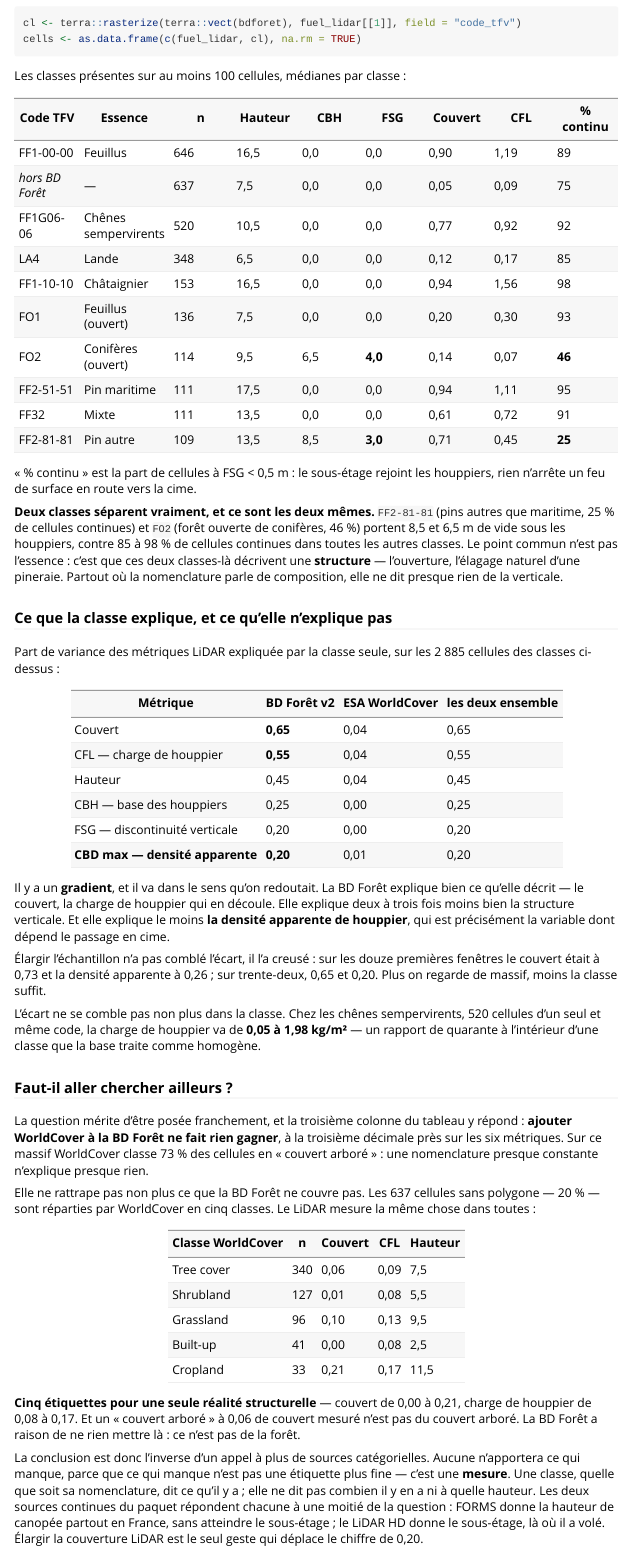
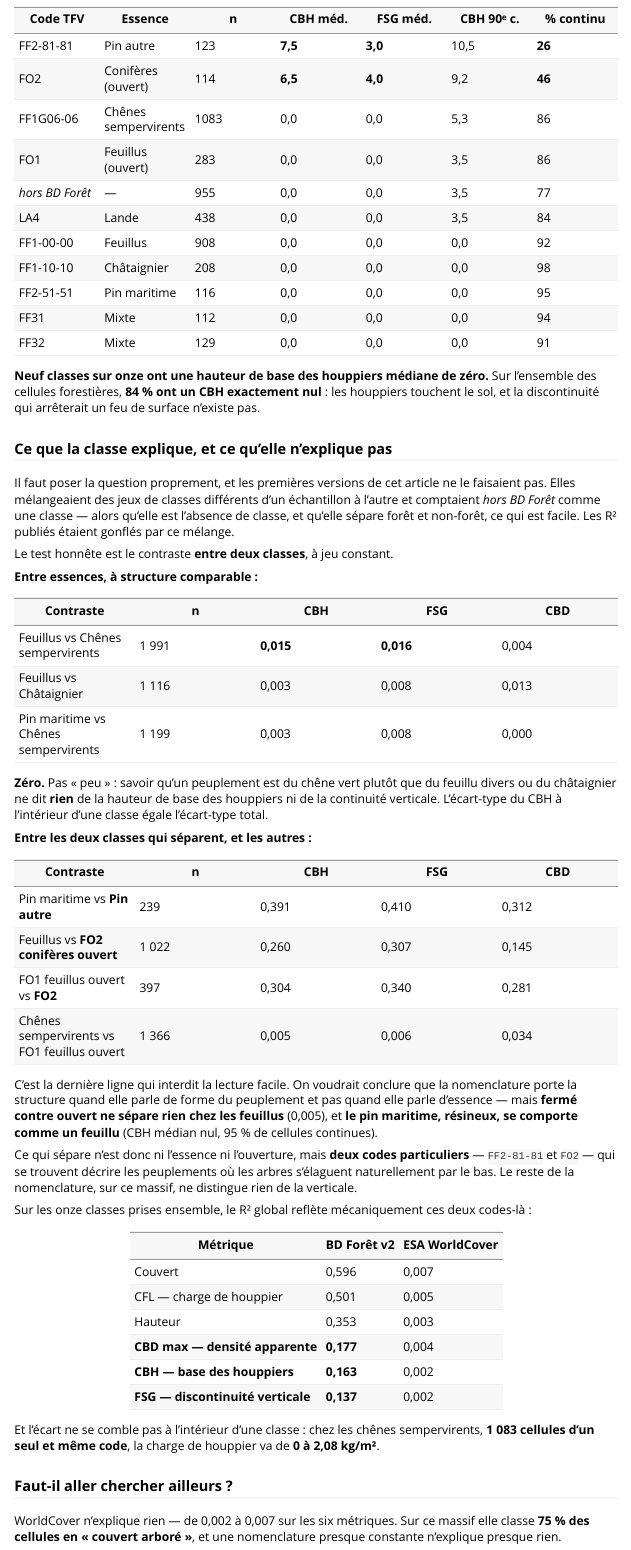
Before and after one commit to pobsteta/firexpovulnR, an R Markdown document (vignettes/maures.Rmd): the page in a window 1100 px wide, from 5980 px down before the commit and from 6030 px down after it. Rendered offline with R 4.5, knitr and Pandoc, with nearby package versions; the code chunks are not run, so their results and figures are left out.

Commit message:
Les R² publiés étaient des artefacts de méthode
L'article annonçait 0,34 pour le FSG et 0,26 pour la densité apparente. Ces
chiffres étaient faux par construction du test : les trois points de mesure
n'appliquaient pas le même seuil d'inclusion des classes, et hors BD Forêt était
comptée comme une classe alors qu'elle en est l'absence.

Refait à jeu constant sur 48 fenêtres et 4 645 cellules, en contrastant deux
classes à la fois : entre essences, 0,003 à 0,016 sur le CBH et le FSG. Zéro,
pas peu. 84 % des cellules forestières ont un CBH exactement nul.

La lecture proposée en 0.27.0 ne survit pas non plus : chêne sempervirent fermé
contre feuillu ouvert donne 0,005, et le pin maritime, résineux, a un CBH médian
nul comme les feuillus. Ce qui sépare n'est ni l'essence ni l'ouverture mais
deux codes, FF2-81-81 et FO2, les seuls dont les arbres s'élaguent par le bas.

En réécrivant la section, le remplacement a emporté sept chunks sur trente-quatre
parce qu'il était borné entre deux titres qui ne se suivaient pas. knitr::knit()
évaluant dans l'environnement appelant, la vignette compilait sur des objets
hérités de mes essais ; seul R CMD check, en session vierge, l'a vu. Vérifié
désormais avec Rscript --vanilla et envir = new.env().

Co-Authored-By: Claude Opus 5 (1M context) <noreply@anthropic.com>
Claude-Session: https://claude.ai/code/session_01NJJ3ETzAUaMGrgoR45bkzU

````diff
--- a/vignettes/maures.Rmd
+++ b/vignettes/maures.Rmd
@@ -375,69 +370,90 @@
 cells <- as.data.frame(c(fuel_lidar, cl), na.rm = TRUE)
 ```
 
-Les classes présentes sur au moins 100 cellules, médianes par classe :
+Les onze classes présentes sur au moins 100 cellules, triées par la hauteur de
+base des houppiers qu'elles portent :
 
-| Code TFV | Essence | n | Hauteur | CBH | FSG | Couvert | CFL | % continu |
-|---|---|---|---|---|---|---|---|---|
-| FF1-00-00 | Feuillus | 646 | 16,5 | 0,0 | 0,0 | 0,90 | 1,19 | 89 |
-| *hors BD Forêt* | — | 637 | 7,5 | 0,0 | 0,0 | 0,05 | 0,09 | 75 |
-| FF1G06-06 | Chênes sempervirents | 520 | 10,5 | 0,0 | 0,0 | 0,77 | 0,92 | 92 |
-| LA4 | Lande | 348 | 6,5 | 0,0 | 0,0 | 0,12 | 0,17 | 85 |
-| FF1-10-10 | Châtaignier | 153 | 16,5 | 0,0 | 0,0 | 0,94 | 1,56 | 98 |
-| FO1 | Feuillus (ouvert) | 136 | 7,5 | 0,0 | 0,0 | 0,20 | 0,30 | 93 |
-| FO2 | Conifères (ouvert) | 114 | 9,5 | 6,5 | **4,0** | 0,14 | 0,07 | **46** |
-| FF2-51-51 | Pin maritime | 111 | 17,5 | 0,0 | 0,0 | 0,94 | 1,11 | 95 |
-| FF32 | Mixte | 111 | 13,5 | 0,0 | 0,0 | 0,61 | 0,72 | 91 |
-| FF2-81-81 | Pin autre | 109 | 13,5 | 8,5 | **3,0** | 0,71 | 0,45 | **25** |
+| Code TFV | Essence | n | CBH méd. | FSG méd. | CBH 90ᵉ c. | % continu |
+|---|---|---|---|---|---|---|
+| FF2-81-81 | Pin autre | 123 | **7,5** | **3,0** | 10,5 | **26** |
+| FO2 | Conifères (ouvert) | 114 | **6,5** | **4,0** | 9,2 | **46** |
+| FF1G06-06 | Chênes sempervirents | 1083 | 0,0 | 0,0 | 5,3 | 86 |
+| FO1 | Feuillus (ouvert) | 283 | 0,0 | 0,0 | 3,5 | 86 |
+| *hors BD Forêt* | — | 955 | 0,0 | 0,0 | 3,5 | 77 |
+| LA4 | Lande | 438 | 0,0 | 0,0 | 3,5 | 84 |
+| FF1-00-00 | Feuillus | 908 | 0,0 | 0,0 | 0,0 | 92 |
+| FF1-10-10 | Châtaignier | 208 | 0,0 | 0,0 | 0,0 | 98 |
+| FF2-51-51 | Pin maritime | 116 | 0,0 | 0,0 | 0,0 | 95 |
+| FF31 | Mixte | 112 | 0,0 | 0,0 | 0,0 | 94 |
+| FF32 | Mixte | 129 | 0,0 | 0,0 | 0,0 | 91 |
 
-« % continu » est la part de cellules à FSG < 0,5 m : le sous-étage rejoint les
-houppiers, rien n'arrête un feu de surface en route vers la cime.
-
-**Deux classes séparent vraiment, et ce sont les deux mêmes.** `FF2-81-81` (pins
-autres que maritime, 25 % de cellules continues) et `FO2` (forêt ouverte de
-conifères, 46 %) portent 8,5 et 6,5 m de vide sous les houppiers, contre 85 à
-98 % de cellules continues dans toutes les autres classes. Le point commun n'est
-pas l'essence : c'est que ces deux classes-là décrivent une **structure** —
-l'ouverture, l'élagage naturel d'une pineraie. Partout où la nomenclature parle
-de composition, elle ne dit presque rien de la verticale.
+**Neuf classes sur onze ont une hauteur de base des houppiers médiane de zéro.**
+Sur l'ensemble des cellules forestières, **84 % ont un CBH exactement nul** : les
+houppiers touchent le sol, et la discontinuité qui arrêterait un feu de surface
+n'existe pas.
 
 ### Ce que la classe explique, et ce qu'elle n'explique pas
 
-Part de variance des métriques LiDAR expliquée par la classe seule, sur les 2 885
-cellules des classes ci-dessus :
+Il faut poser la question proprement, et les premières versions de cet article ne
+le faisaient pas. Elles mélangeaient des jeux de classes différents d'un
+échantillon à l'autre et comptaient *hors BD Forêt* comme une classe — alors
+qu'elle est l'absence de classe, et qu'elle sépare forêt et non-forêt, ce qui est
+facile. Les R² publiés étaient gonflés par ce mélange.
 
-| Métrique | BD Forêt v2 | ESA WorldCover | les deux ensemble |
-|---|---|---|---|
-| Couvert | **0,65** | 0,04 | 0,65 |
-| CFL — charge de houppier | **0,55** | 0,04 | 0,55 |
-| Hauteur | 0,45 | 0,04 | 0,45 |
-| CBH — base des houppiers | 0,25 | 0,00 | 0,25 |
-| FSG — discontinuité verticale | 0,20 | 0,00 | 0,20 |
-| **CBD max — densité apparente** | **0,20** | 0,01 | 0,20 |
+Le test honnête est le contraste **entre deux classes**, à jeu constant.
 
-Il y a un **gradient**, et il va dans le sens qu'on redoutait. La BD Forêt
-explique bien ce qu'elle décrit — le couvert, la charge de houppier qui en
-découle. Elle explique deux à trois fois moins bien la structure verticale. Et
-elle explique le moins **la densité apparente de houppier**, qui est précisément
-la variable dont dépend le passage en cime.
+**Entre essences, à structure comparable :**
 
-Élargir l'échantillon n'a pas comblé l'écart, il l'a creusé : sur les douze
-premières fenêtres le couvert était à 0,73 et la densité apparente à 0,26 ; sur
-trente-deux, 0,65 et 0,20. Plus on regarde de massif, moins la classe suffit.
+| Contraste | n | CBH | FSG | CBD |
+|---|---|---|---|---|
+| Feuillus vs Chênes sempervirents | 1 991 | **0,015** | **0,016** | 0,004 |
+| Feuillus vs Châtaignier | 1 116 | 0,003 | 0,008 | 0,013 |
+| Pin maritime vs Chênes sempervirents | 1 199 | 0,003 | 0,008 | 0,000 |
 
-L'écart ne se comble pas non plus dans la classe. Chez les chênes sempervirents,
-520 cellules d'un seul et même code, la charge de houppier va de **0,05 à
-1,98 kg/m²** — un rapport de quarante à l'intérieur d'une classe que la base
-traite comme homogène.
+**Zéro.** Pas « peu » : savoir qu'un peuplement est du chêne vert plutôt que du
+feuillu divers ou du châtaignier ne dit **rien** de la hauteur de base des
+houppiers ni de la continuité verticale. L'écart-type du CBH à l'intérieur d'une
+classe égale l'écart-type total.
+
+**Entre les deux classes qui séparent, et les autres :**
+
+| Contraste | n | CBH | FSG | CBD |
+|---|---|---|---|---|
+| Pin maritime vs **Pin autre** | 239 | 0,391 | 0,410 | 0,312 |
+| Feuillus vs **FO2 conifères ouvert** | 1 022 | 0,260 | 0,307 | 0,145 |
+| FO1 feuillus ouvert vs **FO2** | 397 | 0,304 | 0,340 | 0,281 |
+| Chênes sempervirents vs FO1 feuillus ouvert | 1 366 | 0,005 | 0,006 | 0,034 |
+
+C'est la dernière ligne qui interdit la lecture facile. On voudrait conclure que
+la nomenclature porte la structure quand elle parle de forme du peuplement et
+pas quand elle parle d'essence — mais **fermé contre ouvert ne sépare rien chez
+les feuillus** (0,005), et **le pin maritime, résineux, se comporte comme un
+feuillu** (CBH médian nul, 95 % de cellules continues).
+
+Ce qui sépare n'est donc ni l'essence ni l'ouverture, mais **deux codes
+particuliers** — `FF2-81-81` et `FO2` — qui se trouvent décrire les peuplements
+où les arbres s'élaguent naturellement par le bas. Le reste de la nomenclature,
+sur ce massif, ne distingue rien de la verticale.
+
+Sur les onze classes prises ensemble, le R² global reflète mécaniquement ces deux
+codes-là :
+
+| Métrique | BD Forêt v2 | ESA WorldCover |
+|---|---|---|
+| Couvert | 0,596 | 0,007 |
+| CFL — charge de houppier | 0,501 | 0,005 |
+| Hauteur | 0,353 | 0,003 |
+| **CBD max — densité apparente** | **0,177** | 0,004 |
+| **CBH — base des houppiers** | **0,163** | 0,002 |
+| **FSG — discontinuité verticale** | **0,137** | 0,002 |
+
+Et l'écart ne se comble pas à l'intérieur d'une classe : chez les chênes
+sempervirents, **1 083 cellules d'un seul et même code**, la charge de houppier
+va de **0 à 2,08 kg/m²**.
 
 ### Faut-il aller chercher ailleurs ?
 
-La question mérite d'être posée franchement, et la troisième colonne du tableau y
-répond : **ajouter WorldCover à la BD Forêt ne fait rien gagner**, à la troisième
-décimale près sur les six métriques. Sur ce massif WorldCover classe 73 % des
-cellules en « couvert arboré » : une nomenclature presque constante n'explique
-presque rien.
+WorldCover n'explique rien — de 0,002 à 0,007 sur les six métriques. Sur ce
+massif elle classe **75 % des cellules en « couvert arboré »**, et une
+nomenclature presque constante n'explique presque rien.
 
-Elle ne rattrape pas non plus ce que la BD Forêt ne couvre pas. Les 637 cellules
-sans polygone — 20 % — sont réparties par WorldCover en cinq classes. Le LiDAR
-mesure la même chose dans toutes :
@@ -444,8 +463,3 @@
 
 | Classe WorldCover | n | Couvert | CFL | Hauteur |
 |---|---|---|---|---|
-| Tree cover | 340 | 0,06 | 0,09 | 7,5 |
-| Shrubland | 127 | 0,01 | 0,08 | 5,5 |
-| Grassland | 96 | 0,10 | 0,13 | 9,5 |
-| Built-up | 41 | 0,00 | 0,08 | 2,5 |
-| Cropland | 33 | 0,21 | 0,17 | 11,5 |
@@ -452,14 +471,4 @@
 
-**Cinq étiquettes pour une seule réalité structurelle** — couvert de 0,00 à 0,21,
-charge de houppier de 0,08 à 0,17. Et un « couvert arboré » à 0,06 de couvert
-mesuré n'est pas du couvert arboré. La BD Forêt a raison de ne rien mettre là :
-ce n'est pas de la forêt.
+Un « couvert arboré » à 0,08 de couvert mesuré n'est pas du couvert arboré.
 
 La conclusion est donc l'inverse d'un appel à plus de sources catégorielles.
-Aucune n'apportera ce qui manque, parce que ce qui manque n'est pas une étiquette
-plus fine — c'est une **mesure**. Une classe, quelle que soit sa nomenclature,
-dit ce qu'il y a ; elle ne dit pas combien il y en a ni à quelle hauteur. Les
-deux sources continues du paquet répondent chacune à une moitié de la question :
-FORMS donne la hauteur de canopée partout en France, sans atteindre le
-sous-étage ; le LiDAR HD donne le sous-étage, là où il a volé. Élargir la
-couverture LiDAR est le seul geste qui déplace le chiffre de 0,20.
````
Also changed, not shown: NEWS.md (+58 -0 lines), R/crown_fire.R (+10 -7 lines), R/fuel_load_weight.R (+3 -3 lines), vignettes/maures.Rmd (60 more changed lines), 3 other files.
